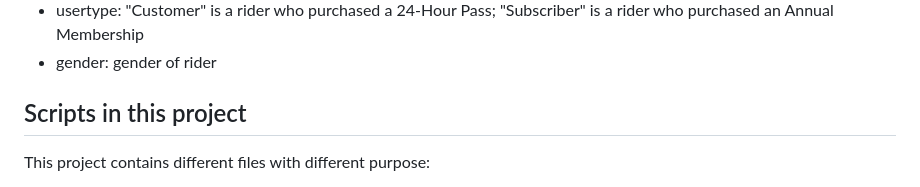
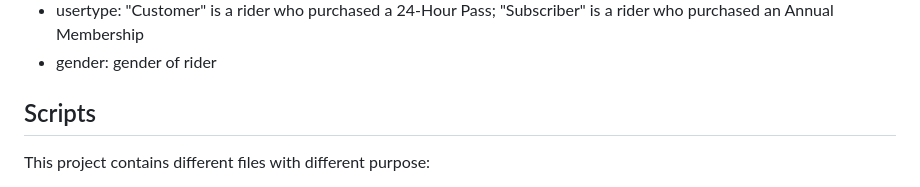
Before and after one commit to bationoA/How_does_a_bike_share_navigate_speedy_success, a Markdown page: README.md, the part around the change. Rendered like a GitHub page.

Commit message:
Saving progress

```diff
--- a/README.md
+++ b/README.md
@@ -36,7 +36,7 @@ There are several csv files containing trips data ([seen list sata sets here](ht
 * usertype: "Customer" is a rider who purchased a 24-Hour Pass; "Subscriber" is a rider who purchased an Annual Membership
 * gender: gender of rider
 
-## Scripts in this project
+## Scripts
 This project contains different files with different purpose:
 
 * [first_step__extraction_script](https://github.com/bationoA/How_does_a_bike_share_navigate_speedy_success/blob/main/first_step__extraction_script.Rmd): Contains scripts to download all data sets, extract and combine relevant csv files. The extractions scripts can easily be modify to download only data sets based on years. The scripts in this file should be the first to be ran
```
